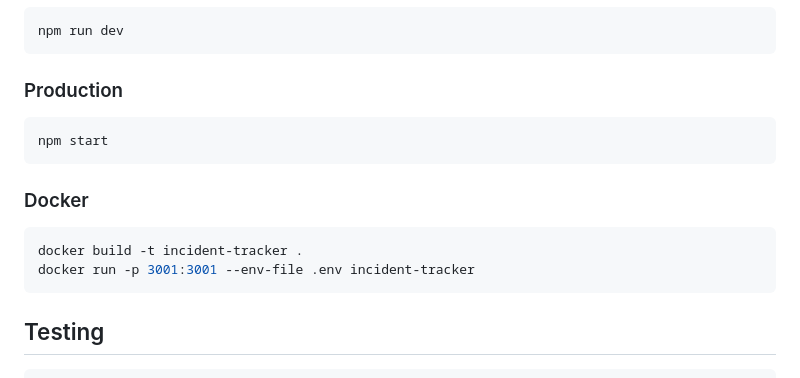
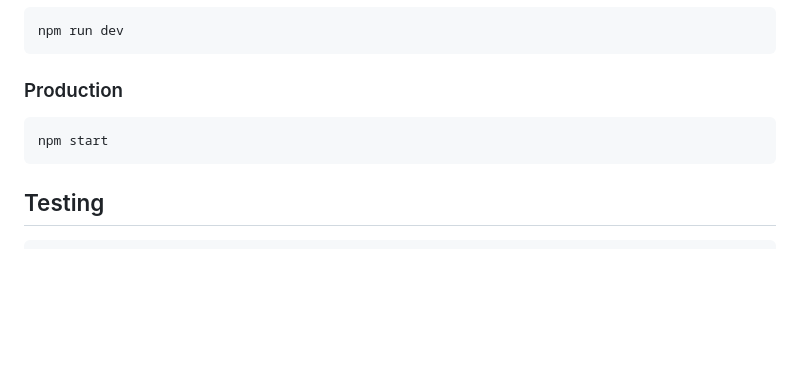
Before and after one commit to definitelyavi/incident-tracker, a Markdown page: README.md, the part around the change. Rendered like a GitHub page; blank space fills up the shorter version.

````diff
--- a/README.md
+++ b/README.md
@@ -210,12 +210,6 @@ npm run dev
 npm start
 ```
 
-### Docker
-```bash
-docker build -t incident-tracker .
-docker run -p 3001:3001 --env-file .env incident-tracker
-```
-
 ## Testing
 
 ```bash
````
